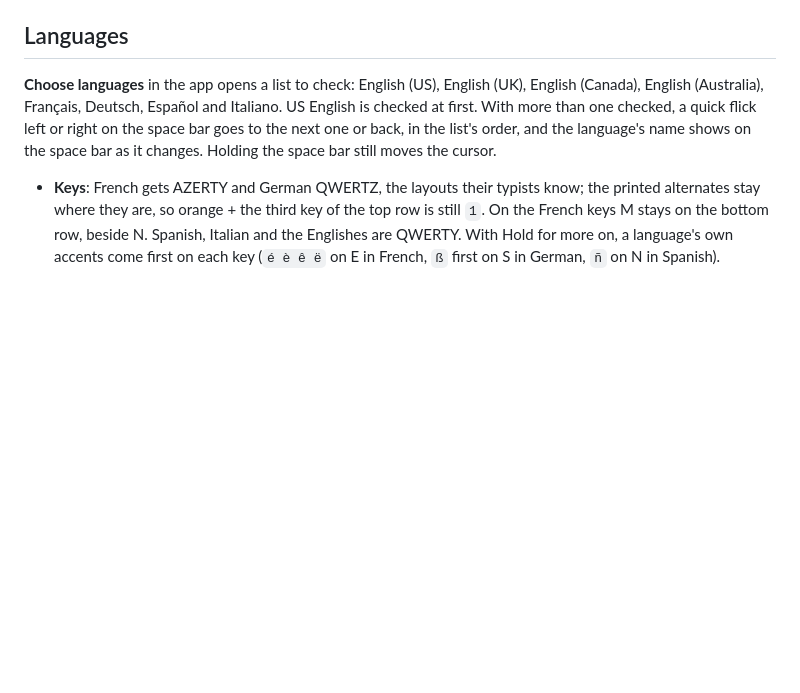
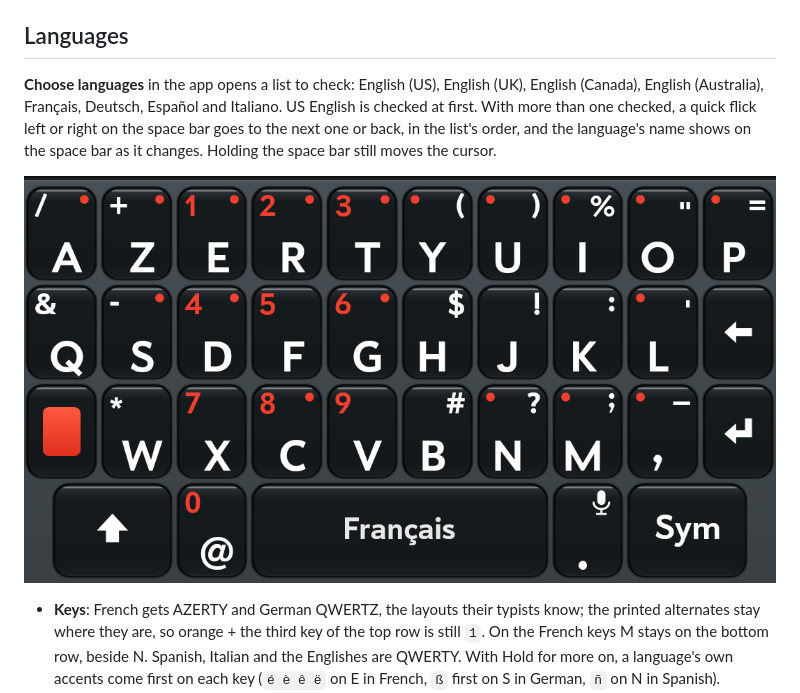
Before and after one commit to alan-morford/prekeyboard, a Markdown page: README.md, the part around the change. GitHub-like rendering; pictures changed too: docs/french.png (added); blank space fills up the shorter version.

Commit message:
README: the French keys
Co-Authored-By: Claude Opus 5.5 <noreply@anthropic.com>

```diff
--- a/README.md
+++ b/README.md
@@ -124,6 +124,8 @@ TouchPad keyboard. It shares no code with either.
 at first. With more than one checked, a quick flick left or right on the space bar goes to the
 next one or back, in the list's order, and the language's name shows on the space bar as it
 changes. Holding the space bar still moves the cursor.
+
+![The French keys, AZERTY, just after a flick to French](docs/french.png)
 
 - **Keys**: French gets AZERTY and German QWERTZ, the layouts their typists know; the
   printed alternates stay where they are, so orange + the third key of the top row is still
```
